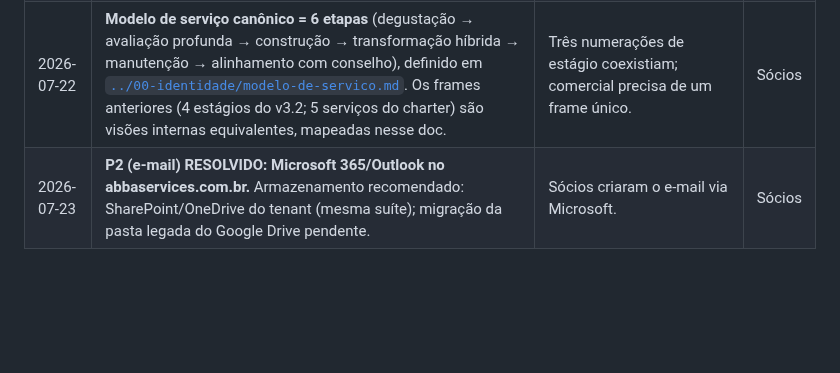
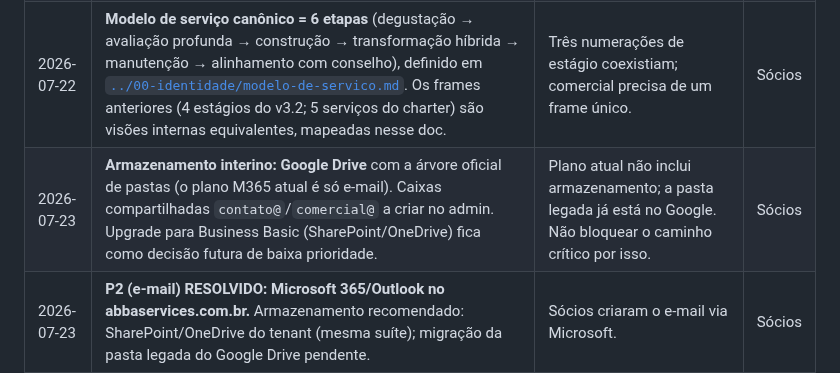
Before and after one commit to DanielMoraesCoca/abba-ops, a Markdown page: 05-interno/registro-de-decisoes.md, the part around the change. Rendered like a GitHub page; blank space fills up the shorter version.

```diff
--- a/05-interno/registro-de-decisoes.md
+++ b/05-interno/registro-de-decisoes.md
@@ -9,6 +9,7 @@
 | 2026-07-22 | **Fonte da verdade do negócio = este diretório (`ops/`, futuro repo `abba-ops`) + Google Drive para instâncias de cliente.** | Material de negócio estava espalhado por 3 repos, parcialmente obsoleto e conflitante. | Sócios |
 | 2026-07-22 | **Idioma: pt-BR em todo material de negócio e de cliente.** | Mercado-alvo: empresas brasileiras (mid-market, LGPD). | Sócios |
 | 2026-07-22 | **Modelo de serviço canônico = 6 etapas** (degustação → avaliação profunda → construção → transformação híbrida → manutenção → alinhamento com conselho), definido em [`../00-identidade/modelo-de-servico.md`](../00-identidade/modelo-de-servico.md). Os frames anteriores (4 estágios do v3.2; 5 serviços do charter) são visões internas equivalentes, mapeadas nesse doc. | Três numerações de estágio coexistiam; comercial precisa de um frame único. | Sócios |
+| 2026-07-23 | **Armazenamento interino: Google Drive** com a árvore oficial de pastas (o plano M365 atual é só e-mail). Caixas compartilhadas `contato@`/`comercial@` a criar no admin. Upgrade para Business Basic (SharePoint/OneDrive) fica como decisão futura de baixa prioridade. | Plano atual não inclui armazenamento; a pasta legada já está no Google. Não bloquear o caminho crítico por isso. | Sócios |
 | 2026-07-23 | **P2 (e-mail) RESOLVIDO: Microsoft 365/Outlook no abbaservices.com.br.** Armazenamento recomendado: SharePoint/OneDrive do tenant (mesma suíte); migração da pasta legada do Google Drive pendente. | Sócios criaram o e-mail via Microsoft. | Sócios |
 | 2026-07-23 | **P7 RESOLVIDO: escala única de níveis** — Nível 1 Explorador (Fundamentos) · 2 Praticante (Aplicação) · 3 Especialista (Autonomia) · 4 Arquiteto (Multiplicação). Título = identidade (certificados/portal/discurso); tema = foco da fase. Zero retrabalho no portal. | Recomendação do especialista adotada; concilia as 3 escalas. | Sócios |
 | 2026-07-23 | **P8 RESOLVIDO: parcerias oficiais confirmadas com uso gratuito dos serviços.** Menção legítima em proposta; comprovantes a arquivar no Drive. | Confirmação dos sócios. | Sócios |
```
Also changed, not shown: 05-interno/comunicacao.md (+1 -1 lines).
